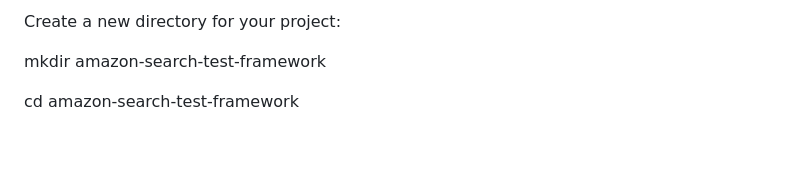
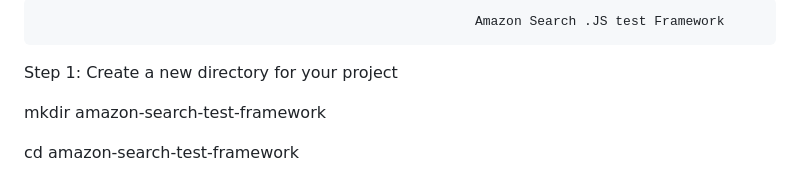
Before and after one commit to Eljiin1904/Amazon-Search-Test-Framework, a Markdown page: README.md, the part around the change. GitHub-like rendering; blank space fills up the shorter version.

```diff
--- a/README.md
+++ b/README.md
@@ -1,4 +1,7 @@
-Create a new directory for your project:
+                                                            Amazon Search .JS test Framework
+
+
+Step 1: Create a new directory for your project
 
 mkdir amazon-search-test-framework
 
```
